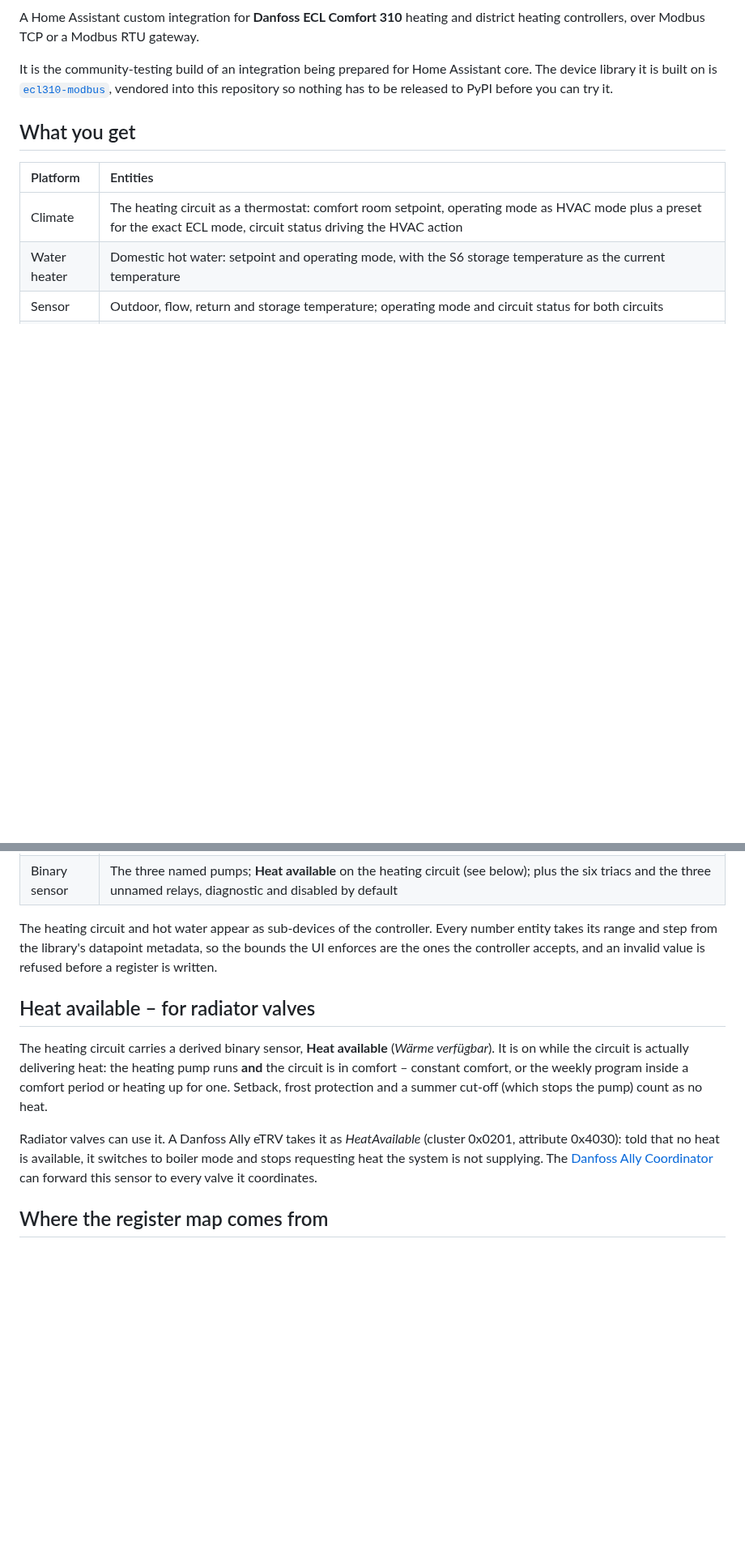
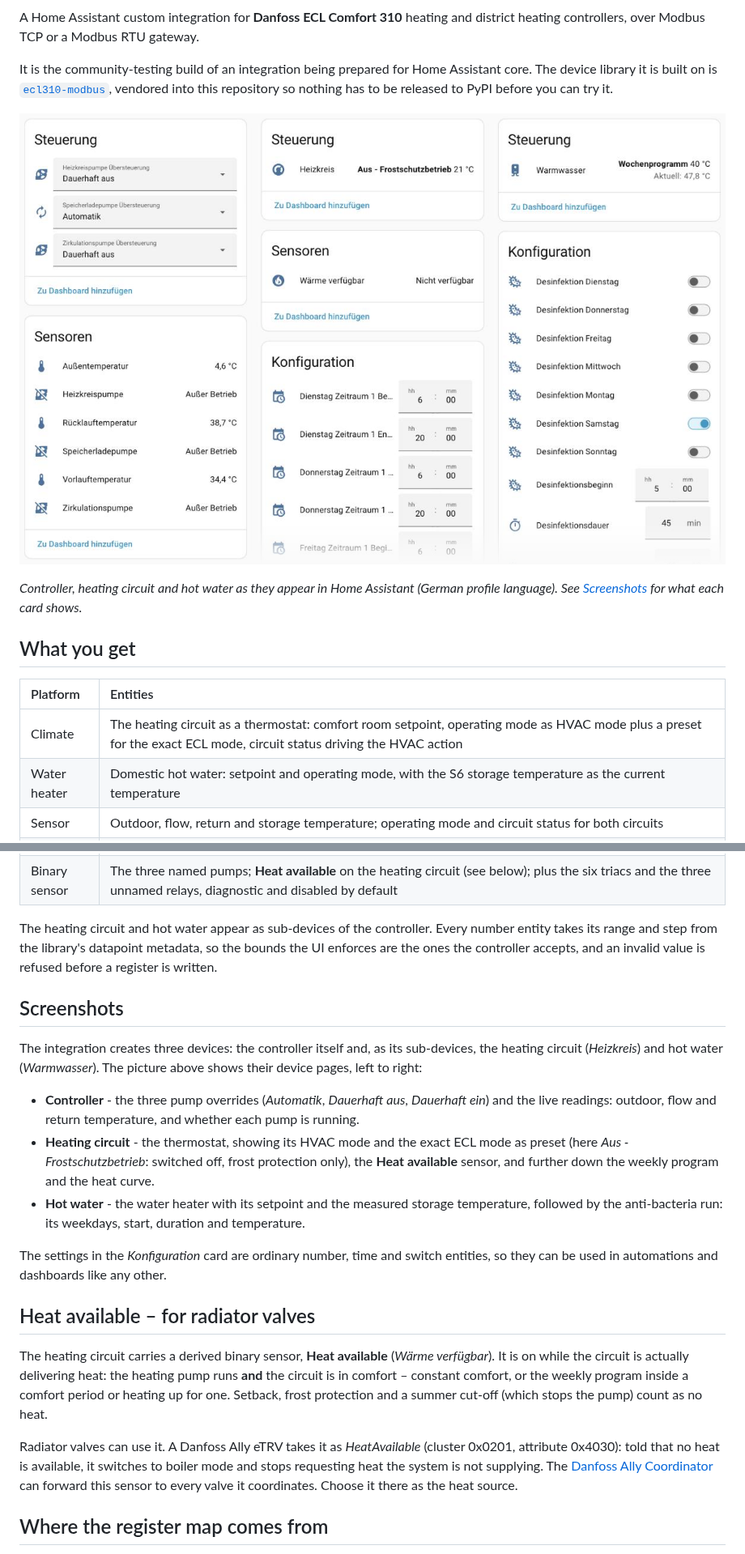
Before and after one commit to k3mpaxl/ecl310-hacs, a Markdown page: README.md, 2 parts joined by grey strips. Shown at 81% size. GitHub-like rendering; pictures changed too: docs/images/devices.png (added); blank space fills up the shorter version.

Commit message:
docs: screenshots of the devices in Home Assistant (#25)
Adds a picture of the controller, heating circuit and hot water device
pages, a Screenshots section explaining each card, how to pick Heat
available in the Danfoss Ally Coordinator, and renames "Trying it before
you publish" now that the repository is public.

Co-authored-by: k3mpaxl <>
Co-authored-by: Claude Opus 5.5 <noreply@anthropic.com>

```diff
--- a/README.md
+++ b/README.md
@@ -13,6 +13,12 @@ It is the community-testing build of an integration being prepared for Home
 Assistant core. The device library it is built on is
 [`ecl310-modbus`](https://github.com/k3mpaxl/ecl310-modbus), vendored into
 this repository so nothing has to be released to PyPI before you can try it.
+
+![The controller, heating circuit and hot water devices in Home Assistant](docs/images/devices.png)
+
+*Controller, heating circuit and hot water as they appear in Home Assistant
+(German profile language). See [Screenshots](#screenshots) for what each card
+shows.*
 
 ## What you get
 
@@ -32,6 +38,26 @@ number entity takes its range and step from the library's datapoint metadata, so
 the bounds the UI enforces are the ones the controller accepts, and an invalid
 value is refused before a register is written.
 
+## Screenshots
+
+The integration creates three devices: the controller itself and, as its
+sub-devices, the heating circuit (*Heizkreis*) and hot water (*Warmwasser*).
+The picture above shows their device pages, left to right:
+
+* **Controller** - the three pump overrides (*Automatik*, *Dauerhaft aus*,
+  *Dauerhaft ein*) and the live readings: outdoor, flow and return
+  temperature, and whether each pump is running.
+* **Heating circuit** - the thermostat, showing its HVAC mode and the exact
+  ECL mode as preset (here *Aus - Frostschutzbetrieb*: switched off, frost
+  protection only), the **Heat available** sensor, and further down the
+  weekly program and the heat curve.
+* **Hot water** - the water heater with its setpoint and the measured storage
+  temperature, followed by the anti-bacteria run: its weekdays, start,
+  duration and temperature.
+
+The settings in the *Konfiguration* card are ordinary number, time and switch
+entities, so they can be used in automations and dashboards like any other.
+
 ## Heat available – for radiator valves
 
 The heating circuit carries a derived binary sensor, **Heat available**
@@ -44,7 +70,8 @@ Radiator valves can use it. A Danfoss Ally eTRV takes it as *HeatAvailable*
 (cluster 0x0201, attribute 0x4030): told that no heat is available, it switches
 to boiler mode and stops requesting heat the system is not supplying. The
 [Danfoss Ally Coordinator](https://github.com/k3mpaxl/danfoss-ally-coordinator)
-can forward this sensor to every valve it coordinates.
+can forward this sensor to every valve it coordinates. Choose it there as the
+heat source.
 
 ## Where the register map comes from
 
```
Also changed, not shown: other parts of README.md (+1 -1 lines).
